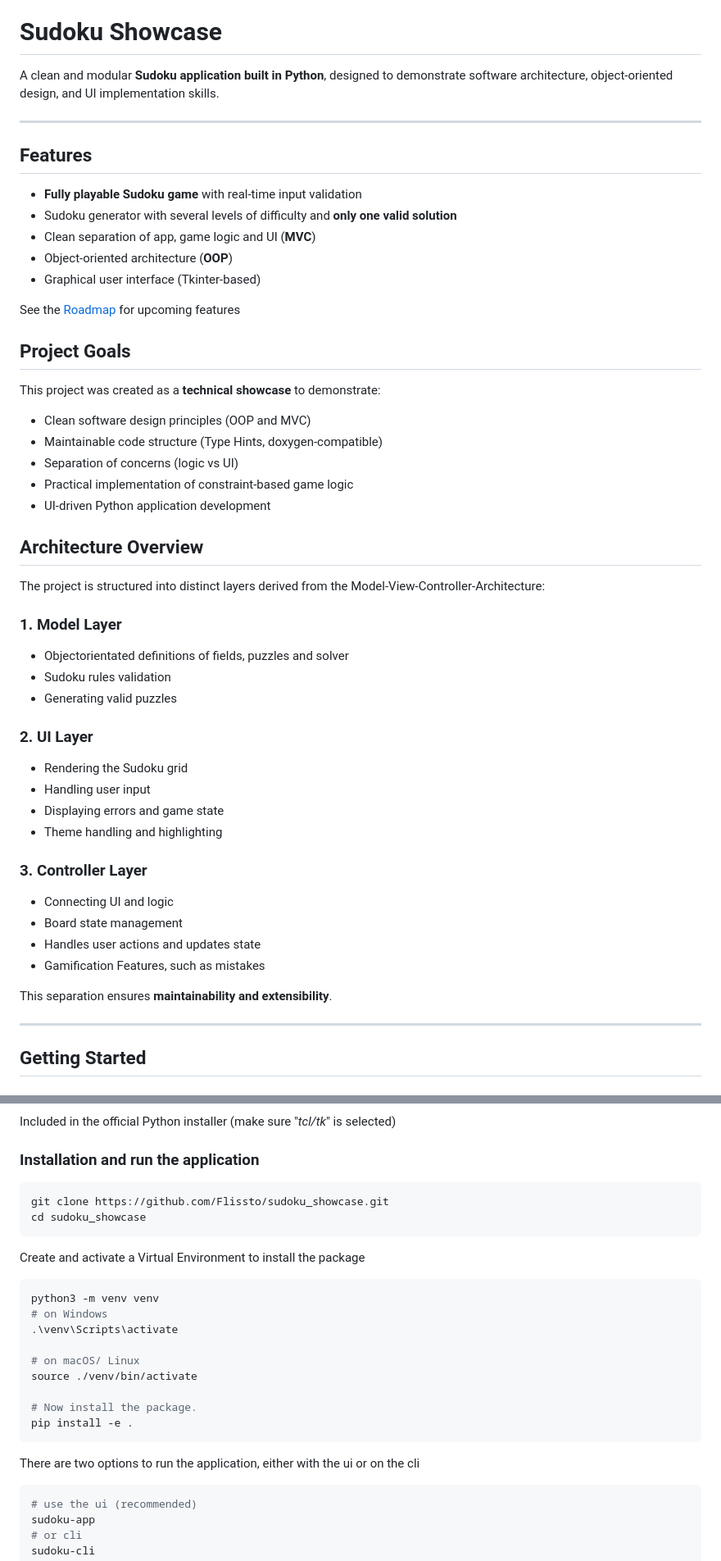
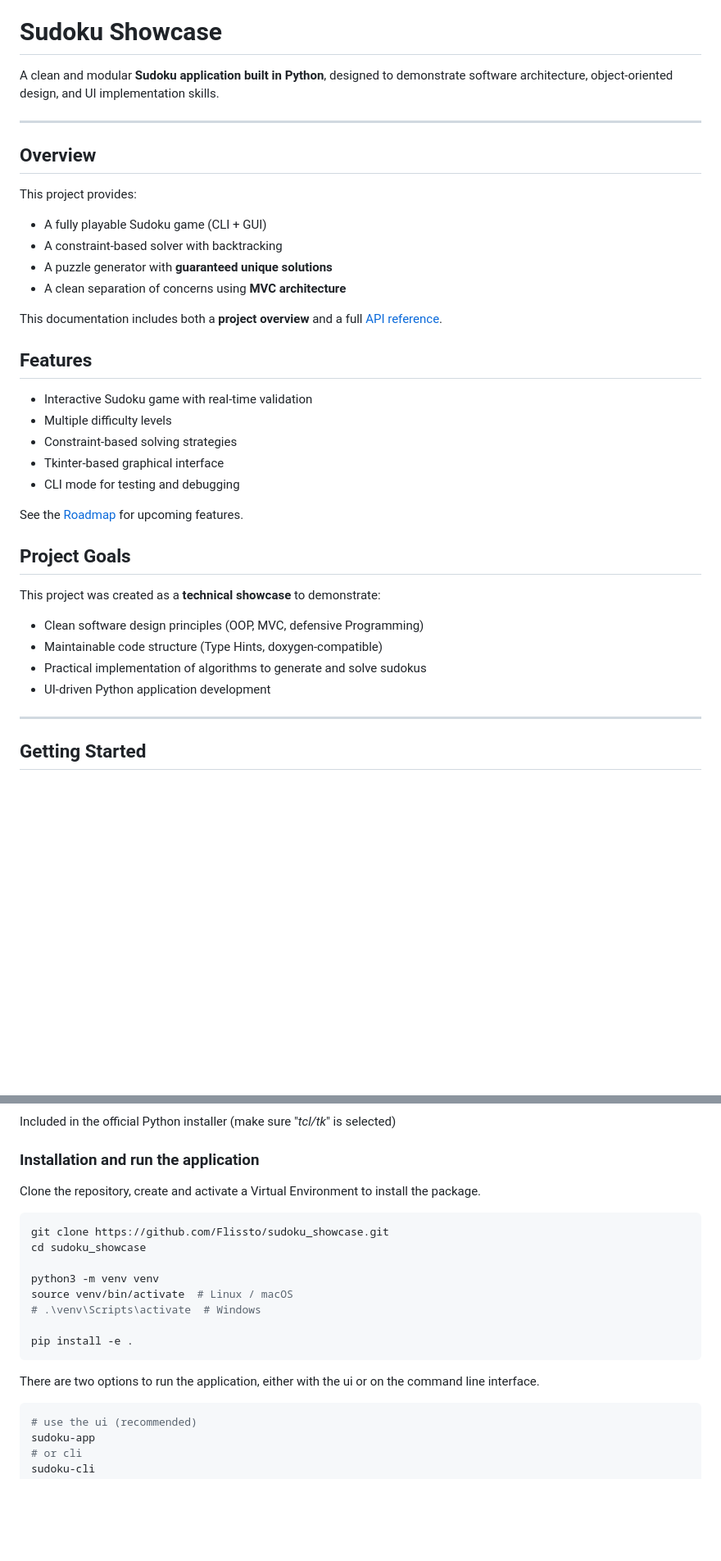
Before and after one commit to Flissto/sudoku_showcase, a Markdown page: README.md, 2 parts joined by grey strips. Shown at 82% size. Drawn GitHub-style; blank space fills up the shorter version.

````diff
--- a/README.md
+++ b/README.md
@@ -4,48 +4,36 @@ A clean and modular **Sudoku application built in Python**, designed to demonstr
 
 ---
 
+## Overview
+
+This project provides:
+
+* A fully playable Sudoku game (CLI + GUI)
+* A constraint-based solver with backtracking
+* A puzzle generator with **guaranteed unique solutions**
+* A clean separation of concerns using **MVC architecture**
+
+This documentation includes both a **project overview** and a full [API reference](https://flissto.github.io/sudoku_showcase/).
+
+
 ## Features
 
-- **Fully playable Sudoku game** with real-time input validation
-- Sudoku generator with several levels of difficulty and **only one valid solution**
-- Clean separation of app, game logic and UI (**MVC**)
-- Object-oriented architecture (**OOP**)
-- Graphical user interface (Tkinter-based)
+* Interactive Sudoku game with real-time validation
+* Multiple difficulty levels
+* Constraint-based solving strategies
+* Tkinter-based graphical interface
+* CLI mode for testing and debugging
 
-See the [Roadmap](/Roadmap.md) for upcoming features
+See the [Roadmap](/Roadmap.md) for upcoming features.
 
 ## Project Goals
 
 This project was created as a **technical showcase** to demonstrate:
 
-- Clean software design principles (OOP and MVC)
+- Clean software design principles (OOP, MVC, defensive Programming)
 - Maintainable code structure (Type Hints, doxygen-compatible)
-- Separation of concerns (logic vs UI)
-- Practical implementation of constraint-based game logic
+- Practical implementation of algorithms to generate and solve sudokus
 - UI-driven Python application development
-
-## Architecture Overview
-
-The project is structured into distinct layers derived from the Model-View-Controller-Architecture:
-
-### 1. Model Layer
-- Objectorientated definitions of fields, puzzles and solver
-- Sudoku rules validation
-- Generating valid puzzles
-
-### 2. UI Layer
-- Rendering the Sudoku grid
-- Handling user input
-- Displaying errors and game state
-- Theme handling and highlighting
-
-### 3. Controller Layer
-- Connecting UI and logic
-- Board state management
-- Handles user actions and updates state
-- Gamification Features, such as mistakes
-
-This separation ensures **maintainability and extensibility**.
 
 ---
 
@@ -72,24 +60,19 @@ Included in the official Python installer (make sure "*tcl/tk*" is selected)
 
 
 ### Installation and run the application
+Clone the repository, create and activate a Virtual Environment to install the package.
 ```bash
 git clone https://github.com/Flissto/sudoku_showcase.git
 cd sudoku_showcase
-```
-Create and activate a Virtual Environment to install the package
-```bash
+
 python3 -m venv venv
-# on Windows
-.\venv\Scripts\activate
+source venv/bin/activate  # Linux / macOS
+# .\venv\Scripts\activate  # Windows
 
-# on macOS/ Linux
-source ./venv/bin/activate
-
-# Now install the package.
 pip install -e .
 ```
 
-There are two options to run the application, either with the ui or on the cli
+There are two options to run the application, either with the ui or on the command line interface.
 ```bash
 # use the ui (recommended)
 sudoku-app
````
Also changed, not shown: other parts of README.md (+30 -0 lines).
